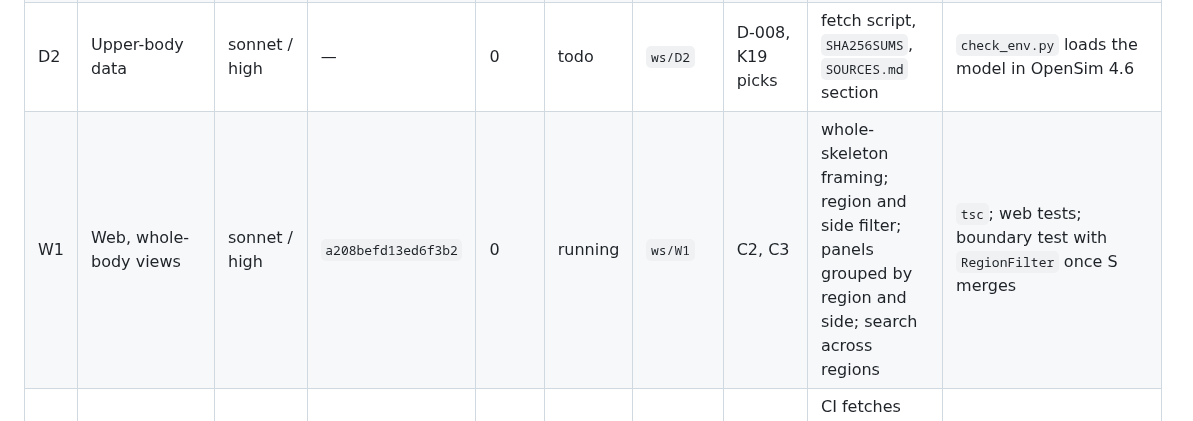
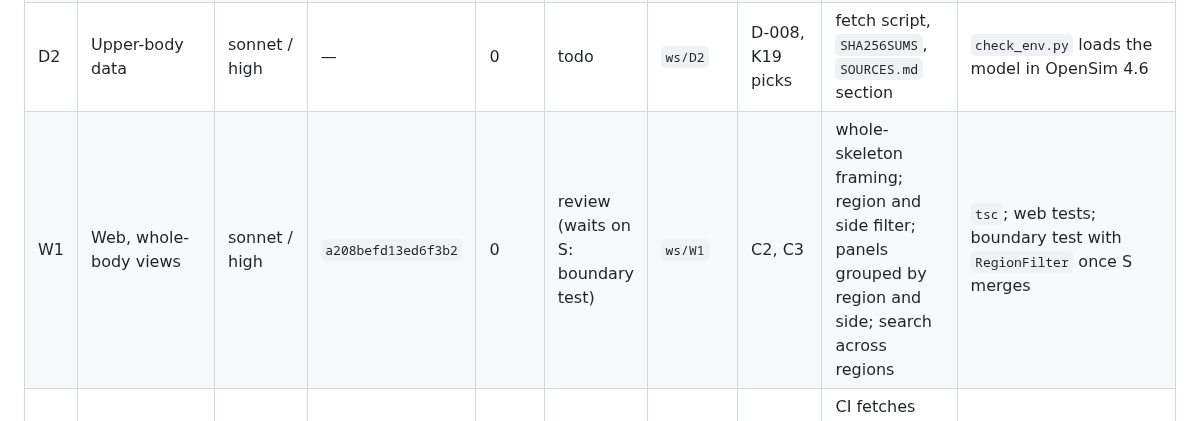
Before and after one commit to argent0/bio-mechanics, a Markdown page: TASKS.md, the part around the change. Drawn GitHub-style.

Commit message:
Board: W1 in review, waits on S for RegionFilter
Co-Authored-By: Claude Opus 5.5 <noreply@anthropic.com>

```diff
--- a/TASKS.md
+++ b/TASKS.md
@@ -117,7 +117,7 @@ K19 picks: pending.
 | S | Lean spec additions | opus / xhigh | `a19ea05ec567d708b` | 0 | running | `ws/S` | C1, D-008 | stage `buildModel` before `loadModel`; component `RegionFilter`; region emitters | acyclicity and layering theorems; zero `sorry`; `ninja -n -f generated/pipeline.ninja` |
 | L | Left leg | opus / high | `a3bc0e6b1242c20ea` | 0 | running | `ws/L` | C1–C3, D-007 | both legs on the reference timeline; left anatomy by mirroring; left meshes, paths, dynamics | 40 left-leg muscles; `compare_graph.py --within-committed` passes; mirrored teaching examples; `checkGraph` |
 | D2 | Upper-body data | sonnet / high | — | 0 | todo | `ws/D2` | D-008, K19 picks | fetch script, `SHA256SUMS`, `SOURCES.md` section | `check_env.py` loads the model in OpenSim 4.6 |
-| W1 | Web, whole-body views | sonnet / high | `a208befd13ed6f3b2` | 0 | running | `ws/W1` | C2, C3 | whole-skeleton framing; region and side filter; panels grouped by region and side; search across regions | `tsc`; web tests; boundary test with `RegionFilter` once S merges |
+| W1 | Web, whole-body views | sonnet / high | `a208befd13ed6f3b2` | 0 | review (waits on S: boundary test) | `ws/W1` | C2, C3 | whole-skeleton framing; region and side filter; panels grouped by region and side; search across regions | `tsc`; web tests; boundary test with `RegionFilter` once S merges |
 | G2 | CI | sonnet / medium | — | 0 | todo | `ws/G2` | D2 | CI fetches and caches the upper-body model; every stage runs | CI green on `main`; pipeline job under 15 minutes |
 
 ## Wave 2
```
